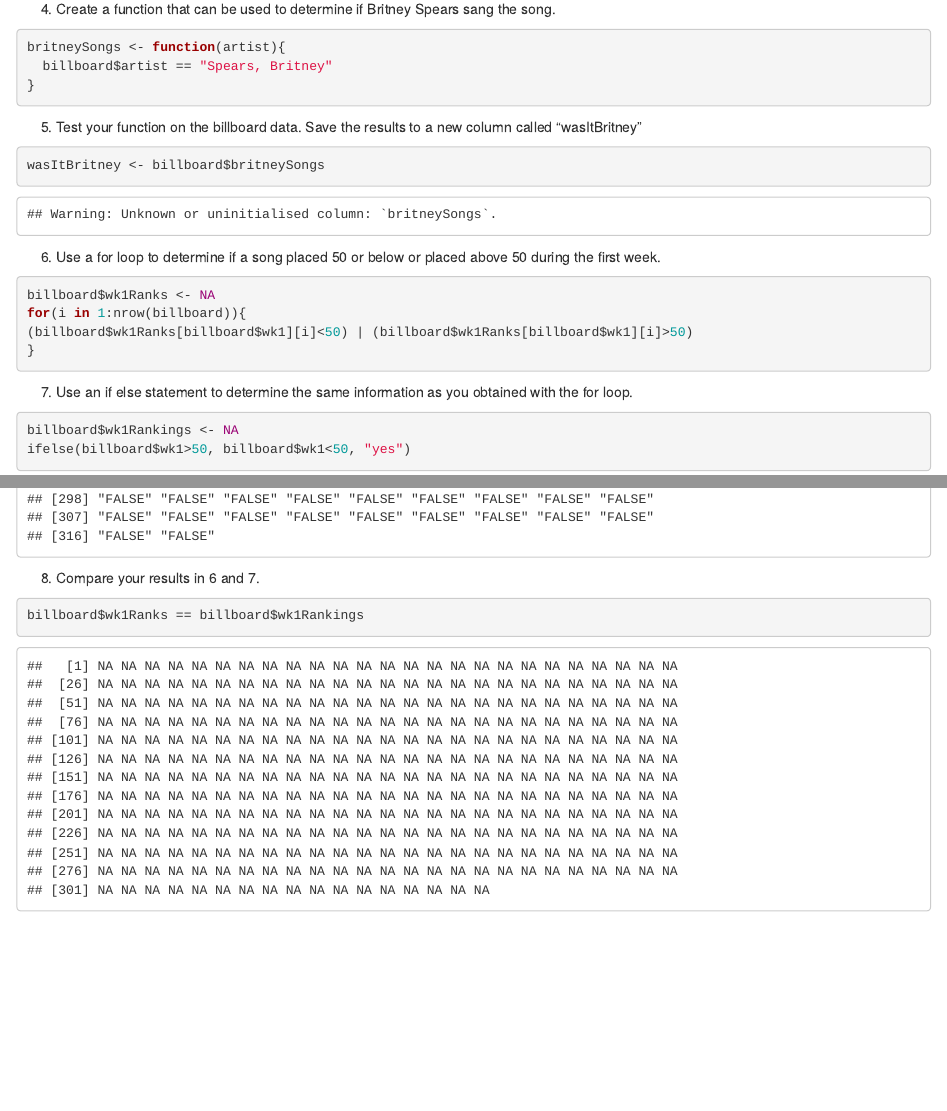
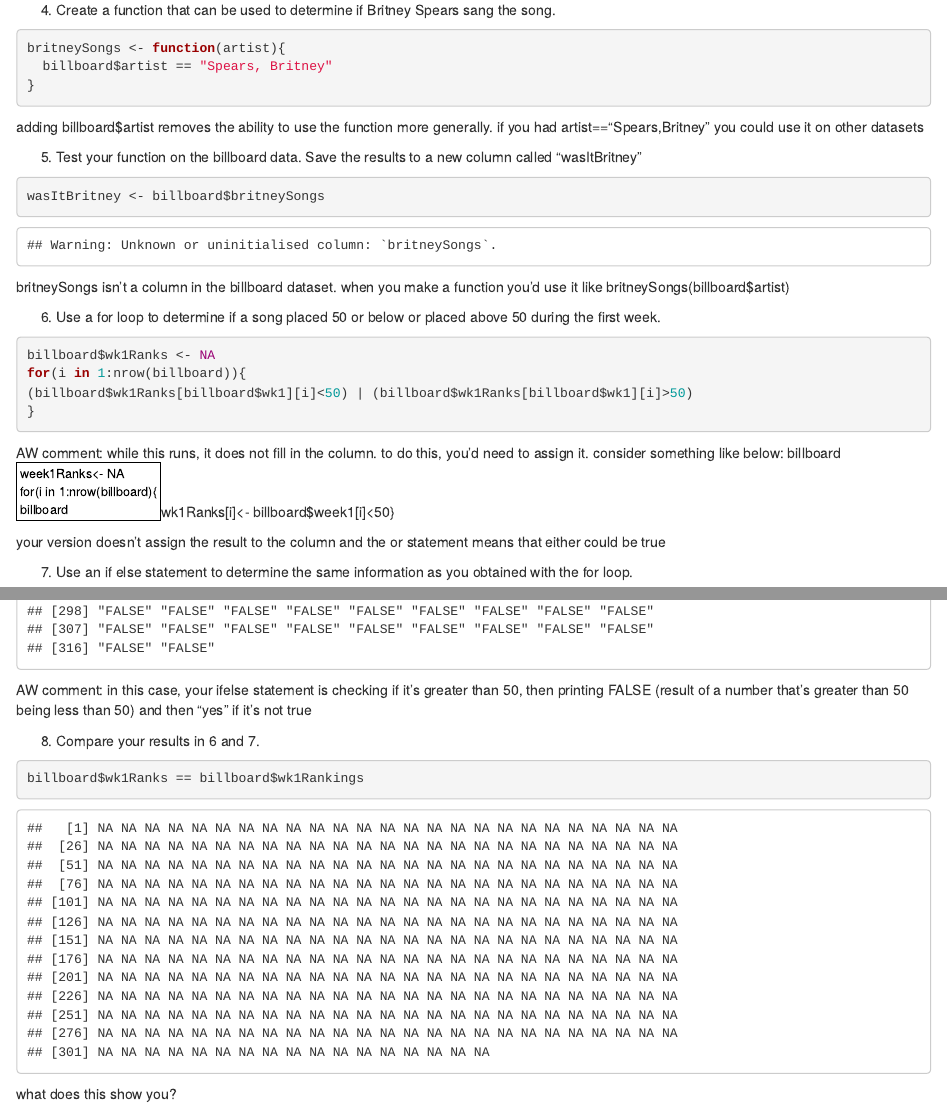
Before and after one commit to clairelukasek/PSY4802, an R Markdown document (foundations in R Assignment pt 2.rmd): the page in a window 1100 px wide, from 6150 px down before the commit and from 6210 px down after it, so that both start at the same text, and a second part further down, joined at a grey line. Rendered offline with R 4.5, knitr and Pandoc, with nearby package versions.

Commit message:
Update foundations in R Assignment pt 2.rmd

````diff
--- a/foundations in R Assignment pt 2.rmd
+++ b/foundations in R Assignment pt 2.rmd
@@ -66,12 +68,14 @@ britneySongs <- function(artist){
 }
 
 ```
+adding billboard$artist removes the ability to use the function more generally. if you had artist=="Spears,Britney" you could use it on other datasets
 
 
 5. Test your function on the billboard data. Save the results to a new column called "wasItBritney"
 ```{r}
 wasItBritney <- billboard$britneySongs
 ```
+britneySongs isn't a column in the billboard dataset. when you make a function you'd use it like britneySongs(billboard$artist)
 
 6. Use a for loop to determine if a song placed 50 or below or placed above 50 during the first week.
 ```{r}
@@ -80,15 +84,22 @@ for(i in 1:nrow(billboard)){
 (billboard$wk1Ranks[billboard$wk1][i]<50) | (billboard$wk1Ranks[billboard$wk1][i]>50)
 }
 ```
+AW comment: while this runs, it does not fill in the column. to do this, you'd need to assign it. consider something like below:
+billboard$week1Ranks<- NA
+for(i in 1:nrow(billboard){
+billboard$wk1Ranks[i]<- billboard$week1[i]<50}
 
+your version doesn't assign the result to the column and the or statement means that either could be true
 
 7. Use an if else statement to determine the same information as you obtained with the for loop.
 ```{r}
 billboard$wk1Rankings <- NA
 ifelse(billboard$wk1>50, billboard$wk1<50, "yes")
 ```
+AW comment: in this case, your ifelse statement is checking if it's greater than 50, then printing FALSE (result of a number that's greater than 50 being less than 50) and then "yes" if it's not true
 
 8. Compare your results in 6 and 7.
 ```{r}
 billboard$wk1Ranks == billboard$wk1Rankings
 ```
+what does this show you?
````
Also changed, not shown: foundations in R Assignment pt 2.rmd (2 more changed lines).
